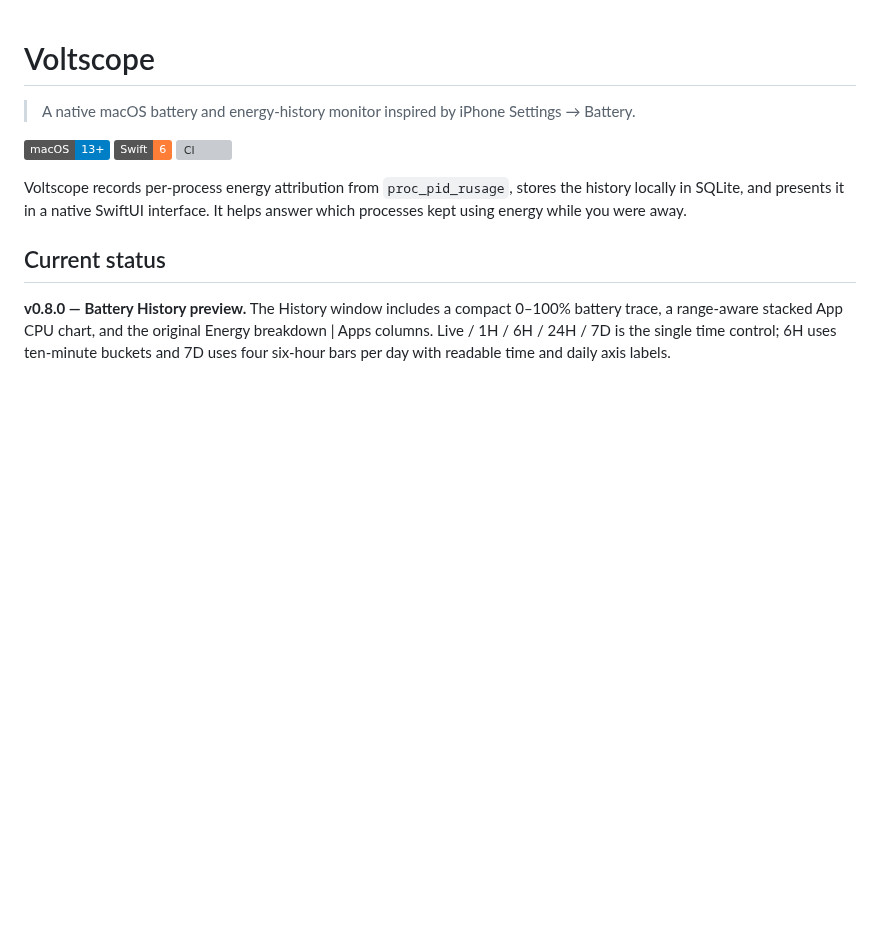
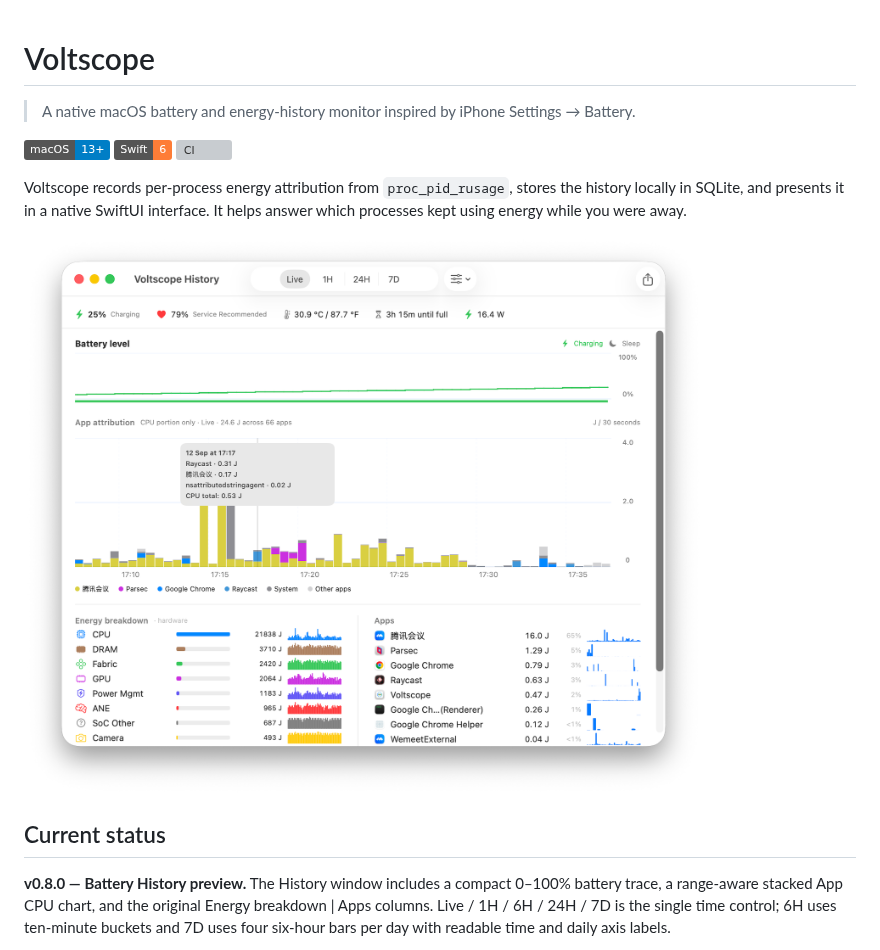
Before and after one commit to dimpurr/voltscope, a Markdown page: README.md, the part around the change. Rendered like a GitHub page; pictures changed too: docs/assets/voltscope-history.png (added); badges without logos; blank space fills up the shorter version; grey boxes are pictures that could not be loaded.

Commit message:
docs: add history window showcase

```diff
--- a/README.md
+++ b/README.md
@@ -9,6 +9,8 @@
 Voltscope records per-process energy attribution from `proc_pid_rusage`, stores
 the history locally in SQLite, and presents it in a native SwiftUI interface.
 It helps answer which processes kept using energy while you were away.
+
+![Voltscope History](docs/assets/voltscope-history.png)
 
 ## Current status
 
```
